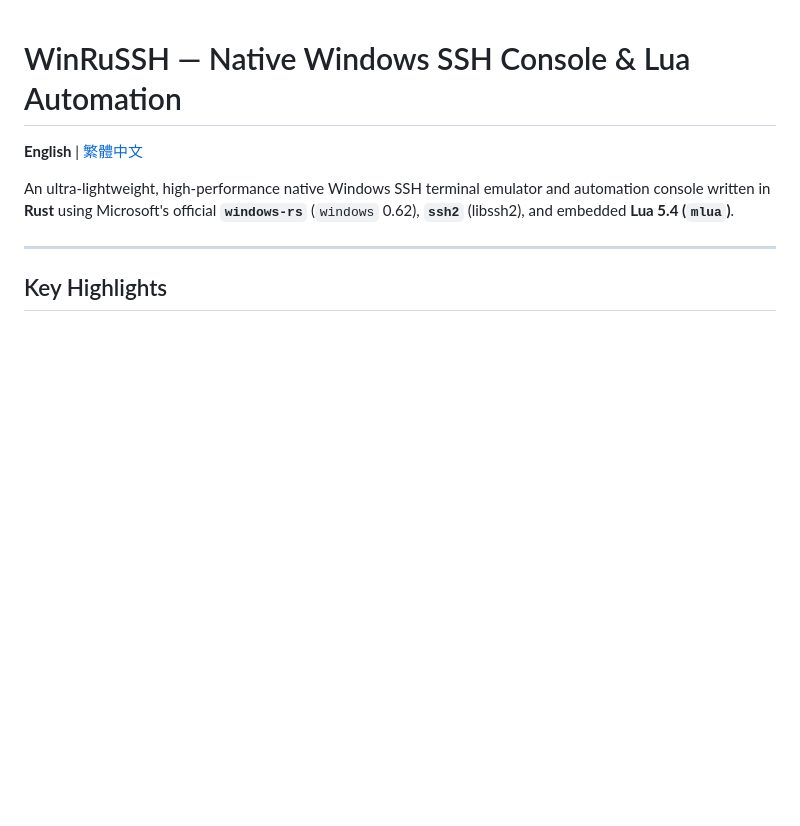
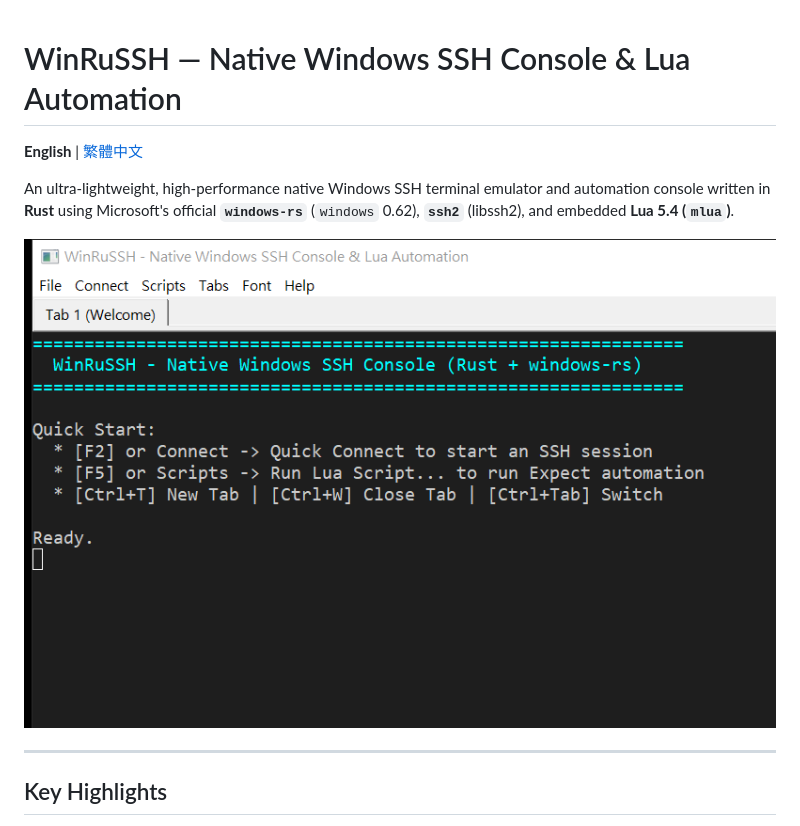
Before and after one commit to leoshome/WinRuSSH, a Markdown page: README.md, the part around the change. Drawn GitHub-style; pictures changed too: assets/snapshot.png (added); blank space fills up the shorter version.

Commit message:
docs: add WinRuSSH window snapshot to READMEs

```diff
--- a/README.md
+++ b/README.md
@@ -3,6 +3,8 @@
 **English** | [繁體中文](README.zh-TW.md)
 
 An ultra-lightweight, high-performance native Windows SSH terminal emulator and automation console written in **Rust** using Microsoft's official **`windows-rs`** (`windows` 0.62), **`ssh2`** (libssh2), and embedded **Lua 5.4 (`mlua`)**.
+
+![WinRuSSH Snapshot](assets/snapshot.png)
 
 ---
 
```
Also changed, not shown: README.zh-TW.md (+2 -0 lines).
